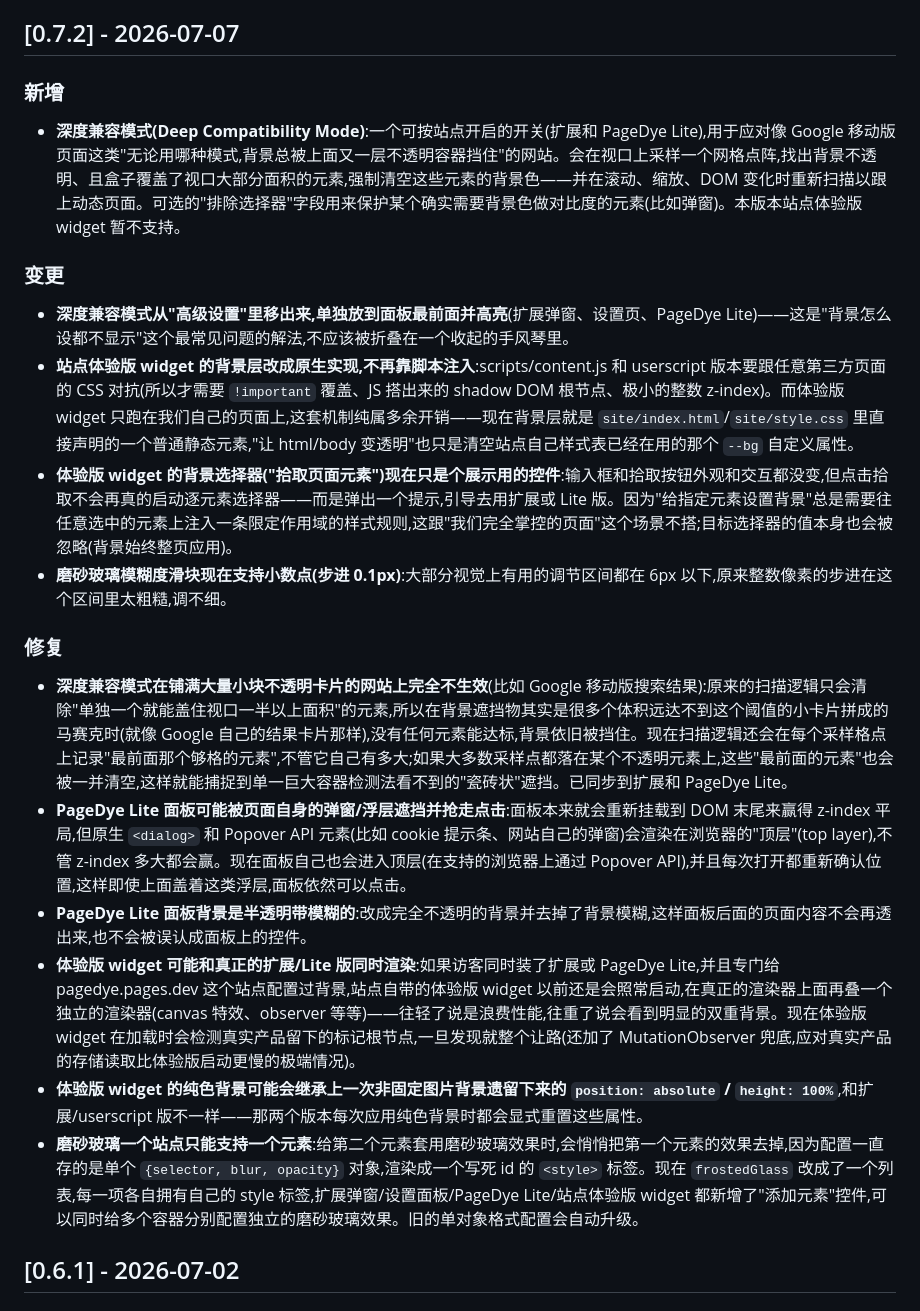
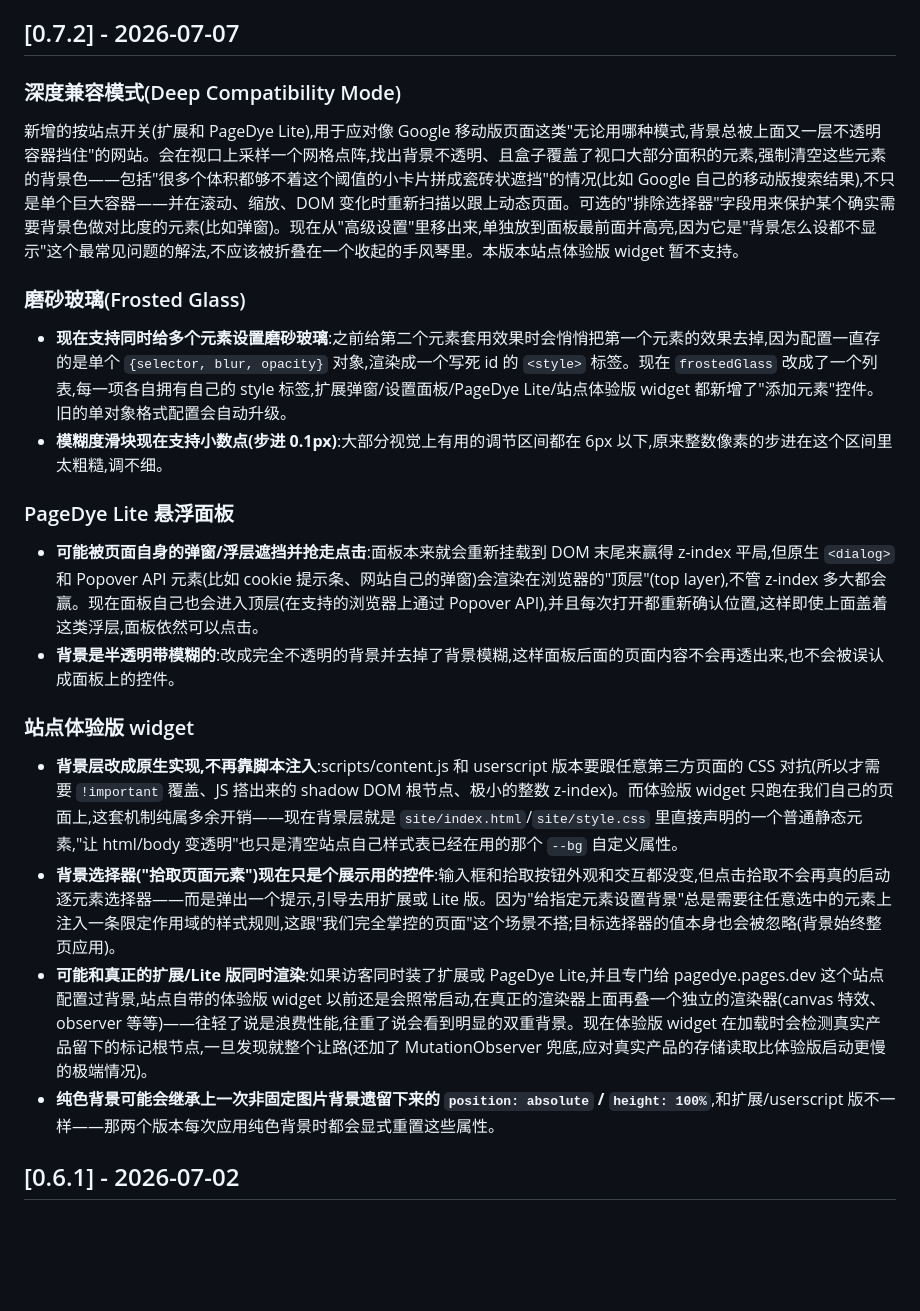
Before and after one commit to OnyxAxisOwO/PageDye, a Markdown page: CHANGELOG.md, the part around the change. Rendered like a GitHub page; blank space fills up the shorter version.

Commit message:
docs: regroup v0.7.2 CHANGELOG entry by feature, not change-type
Categorizing by Added/Changed/Fixed read absurdly once multiple never-
released versions got merged into one entry: Deep Compatibility Mode
showed up as simultaneously "added" and "fixed" (it was added in
0.6.3, patched for tiled-card sites in 0.7, repositioned in 0.7.1 -
all folded into this one release). Grouped by feature area instead so
each item reads as one coherent description of what that feature does
now, not a replay of internal commit history.

Co-Authored-By: Claude Sonnet 5 <noreply@anthropic.com>

```diff
--- a/CHANGELOG.md
+++ b/CHANGELOG.md
@@ -4,22 +4,22 @@
 
 ## [0.7.2] - 2026-07-07
 
-### 新增
-- **深度兼容模式(Deep Compatibility Mode)**:一个可按站点开启的开关(扩展和 PageDye Lite),用于应对像 Google 移动版页面这类"无论用哪种模式,背景总被上面又一层不透明容器挡住"的网站。会在视口上采样一个网格点阵,找出背景不透明、且盒子覆盖了视口大部分面积的元素,强制清空这些元素的背景色——并在滚动、缩放、DOM 变化时重新扫描以跟上动态页面。可选的"排除选择器"字段用来保护某个确实需要背景色做对比度的元素(比如弹窗)。本版本站点体验版 widget 暂不支持。
+### 深度兼容模式(Deep Compatibility Mode)
+新增的按站点开关(扩展和 PageDye Lite),用于应对像 Google 移动版页面这类"无论用哪种模式,背景总被上面又一层不透明容器挡住"的网站。会在视口上采样一个网格点阵,找出背景不透明、且盒子覆盖了视口大部分面积的元素,强制清空这些元素的背景色——包括"很多个体积都够不着这个阈值的小卡片拼成瓷砖状遮挡"的情况(比如 Google 自己的移动版搜索结果),不只是单个巨大容器——并在滚动、缩放、DOM 变化时重新扫描以跟上动态页面。可选的"排除选择器"字段用来保护某个确实需要背景色做对比度的元素(比如弹窗)。现在从"高级设置"里移出来,单独放到面板最前面并高亮,因为它是"背景怎么设都不显示"这个最常见问题的解法,不应该被折叠在一个收起的手风琴里。本版本站点体验版 widget 暂不支持。
 
-### 变更
-- **深度兼容模式从"高级设置"里移出来,单独放到面板最前面并高亮**(扩展弹窗、设置页、PageDye Lite)——这是"背景怎么设都不显示"这个最常见问题的解法,不应该被折叠在一个收起的手风琴里。
-- **站点体验版 widget 的背景层改成原生实现,不再靠脚本注入**:scripts/content.js 和 userscript 版本要跟任意第三方页面的 CSS 对抗(所以才需要 `!important` 覆盖、JS 搭出来的 shadow DOM 根节点、极小的整数 z-index)。而体验版 widget 只跑在我们自己的页面上,这套机制纯属多余开销——现在背景层就是 `site/index.html`/`site/style.css` 里直接声明的一个普通静态元素,"让 html/body 变透明"也只是清空站点自己样式表已经在用的那个 `--bg` 自定义属性。
-- **体验版 widget 的背景选择器("拾取页面元素")现在只是个展示用的控件**:输入框和拾取按钮外观和交互都没变,但点击拾取不会再真的启动逐元素选择器——而是弹出一个提示,引导去用扩展或 Lite 版。因为"给指定元素设置背景"总是需要往任意选中的元素上注入一条限定作用域的样式规则,这跟"我们完全掌控的页面"这个场景不搭;目标选择器的值本身也会被忽略(背景始终整页应用)。
-- **磨砂玻璃模糊度滑块现在支持小数点(步进 0.1px)**:大部分视觉上有用的调节区间都在 6px 以下,原来整数像素的步进在这个区间里太粗糙,调不细。
+### 磨砂玻璃(Frosted Glass)
+- **现在支持同时给多个元素设置磨砂玻璃**:之前给第二个元素套用效果时会悄悄把第一个元素的效果去掉,因为配置一直存的是单个 `{selector, blur, opacity}` 对象,渲染成一个写死 id 的 `<style>` 标签。现在 `frostedGlass` 改成了一个列表,每一项各自拥有自己的 style 标签,扩展弹窗/设置面板/PageDye Lite/站点体验版 widget 都新增了"添加元素"控件。旧的单对象格式配置会自动升级。
+- **模糊度滑块现在支持小数点(步进 0.1px)**:大部分视觉上有用的调节区间都在 6px 以下,原来整数像素的步进在这个区间里太粗糙,调不细。
 
-### 修复
-- **深度兼容模式在铺满大量小块不透明卡片的网站上完全不生效**(比如 Google 移动版搜索结果):原来的扫描逻辑只会清除"单独一个就能盖住视口一半以上面积"的元素,所以在背景遮挡物其实是很多个体积远达不到这个阈值的小卡片拼成的马赛克时(就像 Google 自己的结果卡片那样),没有任何元素能达标,背景依旧被挡住。现在扫描逻辑还会在每个采样格点上记录"最前面那个够格的元素",不管它自己有多大;如果大多数采样点都落在某个不透明元素上,这些"最前面的元素"也会被一并清空,这样就能捕捉到单一巨大容器检测法看不到的"瓷砖状"遮挡。已同步到扩展和 PageDye Lite。
-- **PageDye Lite 面板可能被页面自身的弹窗/浮层遮挡并抢走点击**:面板本来就会重新挂载到 DOM 末尾来赢得 z-index 平局,但原生 `<dialog>` 和 Popover API 元素(比如 cookie 提示条、网站自己的弹窗)会渲染在浏览器的"顶层"(top layer),不管 z-index 多大都会赢。现在面板自己也会进入顶层(在支持的浏览器上通过 Popover API),并且每次打开都重新确认位置,这样即使上面盖着这类浮层,面板依然可以点击。
-- **PageDye Lite 面板背景是半透明带模糊的**:改成完全不透明的背景并去掉了背景模糊,这样面板后面的页面内容不会再透出来,也不会被误认成面板上的控件。
-- **体验版 widget 可能和真正的扩展/Lite 版同时渲染**:如果访客同时装了扩展或 PageDye Lite,并且专门给 pagedye.pages.dev 这个站点配置过背景,站点自带的体验版 widget 以前还是会照常启动,在真正的渲染器上面再叠一个独立的渲染器(canvas 特效、observer 等等)——往轻了说是浪费性能,往重了说会看到明显的双重背景。现在体验版 widget 在加载时会检测真实产品留下的标记根节点,一旦发现就整个让路(还加了 MutationObserver 兜底,应对真实产品的存储读取比体验版启动更慢的极端情况)。
-- **体验版 widget 的纯色背景可能会继承上一次非固定图片背景遗留下来的 `position: absolute` / `height: 100%`**,和扩展/userscript 版不一样——那两个版本每次应用纯色背景时都会显式重置这些属性。
-- **磨砂玻璃一个站点只能支持一个元素**:给第二个元素套用磨砂玻璃效果时,会悄悄把第一个元素的效果去掉,因为配置一直存的是单个 `{selector, blur, opacity}` 对象,渲染成一个写死 id 的 `<style>` 标签。现在 `frostedGlass` 改成了一个列表,每一项各自拥有自己的 style 标签,扩展弹窗/设置面板/PageDye Lite/站点体验版 widget 都新增了"添加元素"控件,可以同时给多个容器分别配置独立的磨砂玻璃效果。旧的单对象格式配置会自动升级。
+### PageDye Lite 悬浮面板
+- **可能被页面自身的弹窗/浮层遮挡并抢走点击**:面板本来就会重新挂载到 DOM 末尾来赢得 z-index 平局,但原生 `<dialog>` 和 Popover API 元素(比如 cookie 提示条、网站自己的弹窗)会渲染在浏览器的"顶层"(top layer),不管 z-index 多大都会赢。现在面板自己也会进入顶层(在支持的浏览器上通过 Popover API),并且每次打开都重新确认位置,这样即使上面盖着这类浮层,面板依然可以点击。
+- **背景是半透明带模糊的**:改成完全不透明的背景并去掉了背景模糊,这样面板后面的页面内容不会再透出来,也不会被误认成面板上的控件。
+
+### 站点体验版 widget
+- **背景层改成原生实现,不再靠脚本注入**:scripts/content.js 和 userscript 版本要跟任意第三方页面的 CSS 对抗(所以才需要 `!important` 覆盖、JS 搭出来的 shadow DOM 根节点、极小的整数 z-index)。而体验版 widget 只跑在我们自己的页面上,这套机制纯属多余开销——现在背景层就是 `site/index.html`/`site/style.css` 里直接声明的一个普通静态元素,"让 html/body 变透明"也只是清空站点自己样式表已经在用的那个 `--bg` 自定义属性。
+- **背景选择器("拾取页面元素")现在只是个展示用的控件**:输入框和拾取按钮外观和交互都没变,但点击拾取不会再真的启动逐元素选择器——而是弹出一个提示,引导去用扩展或 Lite 版。因为"给指定元素设置背景"总是需要往任意选中的元素上注入一条限定作用域的样式规则,这跟"我们完全掌控的页面"这个场景不搭;目标选择器的值本身也会被忽略(背景始终整页应用)。
+- **可能和真正的扩展/Lite 版同时渲染**:如果访客同时装了扩展或 PageDye Lite,并且专门给 pagedye.pages.dev 这个站点配置过背景,站点自带的体验版 widget 以前还是会照常启动,在真正的渲染器上面再叠一个独立的渲染器(canvas 特效、observer 等等)——往轻了说是浪费性能,往重了说会看到明显的双重背景。现在体验版 widget 在加载时会检测真实产品留下的标记根节点,一旦发现就整个让路(还加了 MutationObserver 兜底,应对真实产品的存储读取比体验版启动更慢的极端情况)。
+- **纯色背景可能会继承上一次非固定图片背景遗留下来的 `position: absolute` / `height: 100%`**,和扩展/userscript 版不一样——那两个版本每次应用纯色背景时都会显式重置这些属性。
 
 ## [0.6.1] - 2026-07-02
 
```
